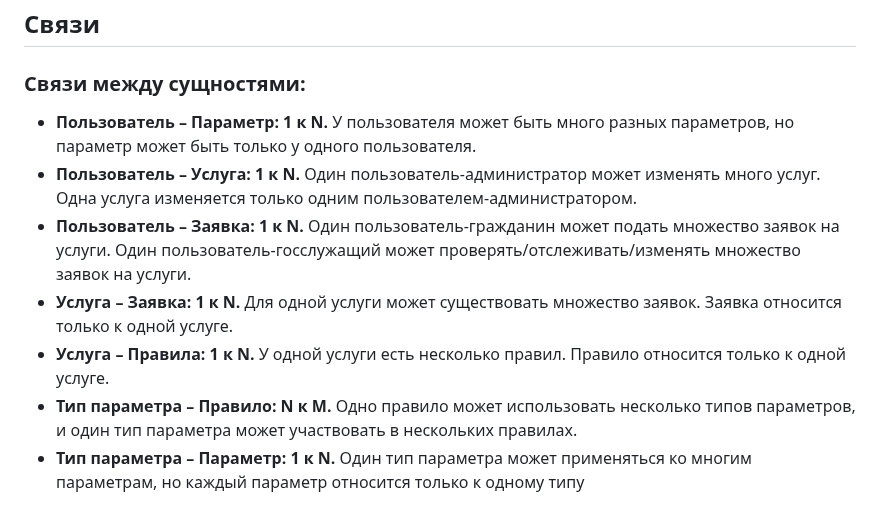
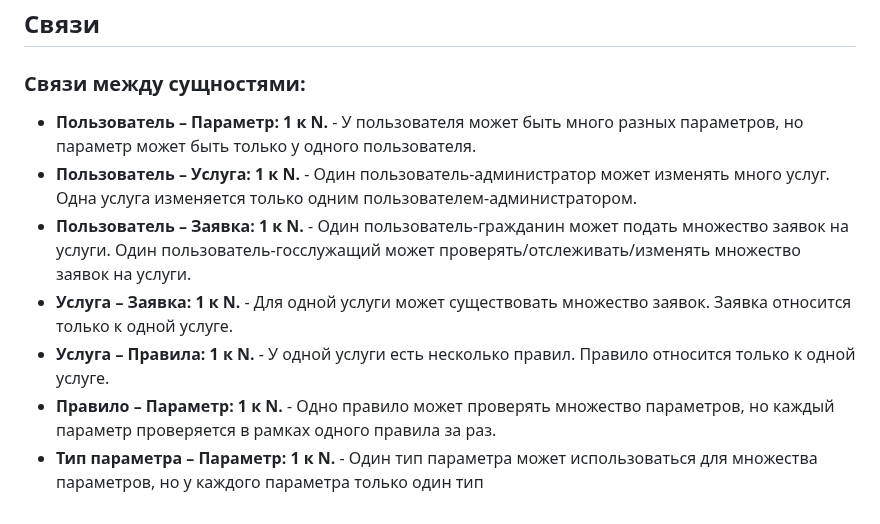
Before and after one commit to IliaKataev/KataevZvedenuk, a Markdown page: erd diargam/ERDDiagram.md, the part around the change. GitHub-like rendering.

Commit message:
изменили связи между параметром и правилом

```diff
--- a/erd diargam/ERDDiagram.md
+++ b/erd diargam/ERDDiagram.md
@@ -89,10 +89,10 @@
 ## **Связи**
 
 ### **Cвязи между сущностями:**
-- **Пользователь – Параметр: 1 к N.** У пользователя может быть много разных параметров, но параметр может быть только у одного пользователя.
-- **Пользователь – Услуга: 1 к N.** Один пользователь-администратор может изменять много услуг. Одна услуга изменяется только одним пользователем-администратором.
-- **Пользователь – Заявка: 1 к N.** Один пользователь-гражданин может подать множество заявок на услуги. Один пользователь-госслужащий может проверять/отслеживать/изменять множество заявок на услуги.
-- **Услуга – Заявка: 1 к N.** Для одной услуги может существовать множество заявок. Заявка относится только к одной услуге.
-- **Услуга – Правила: 1 к N.** У одной услуги есть несколько правил. Правило относится только к одной услуге.
-- **Тип параметра – Правило: N к M.** Одно правило может использовать несколько типов параметров, и один тип параметра может участвовать в нескольких правилах.
-- **Тип параметра – Параметр: 1 к N.** Один тип параметра может применяться ко многим параметрам, но каждый параметр относится только к одному типу
+- **Пользователь – Параметр: 1 к N.** - У пользователя может быть много разных параметров, но параметр может быть только у одного пользователя.
+- **Пользователь – Услуга: 1 к N.** - Один пользователь-администратор может изменять много услуг. Одна услуга изменяется только одним пользователем-администратором.
+- **Пользователь – Заявка: 1 к N.** - Один пользователь-гражданин может подать множество заявок на услуги. Один пользователь-госслужащий может проверять/отслеживать/изменять множество заявок на услуги.
+- **Услуга – Заявка: 1 к N.** - Для одной услуги может существовать множество заявок. Заявка относится только к одной услуге.
+- **Услуга – Правила: 1 к N.** - У одной услуги есть несколько правил. Правило относится только к одной услуге.
+- **Правило – Параметр: 1 к N.** - Одно правило может проверять множество параметров, но каждый параметр проверяется в рамках одного правила за раз.
+- **Тип параметра – Параметр: 1 к N.** - Один тип параметра может использоваться для множества параметров, но у каждого параметра только один тип
```
Also changed, not shown: erd diargam/erd.png (added), erd diargam/erd_picture.jpg (deleted).
